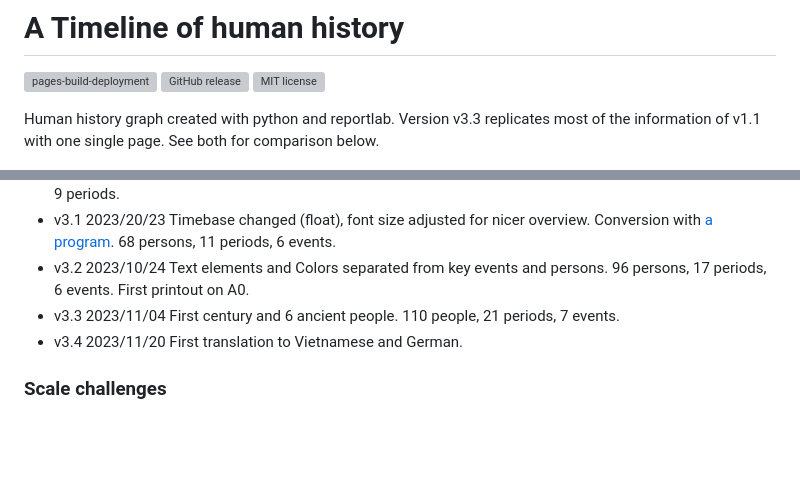
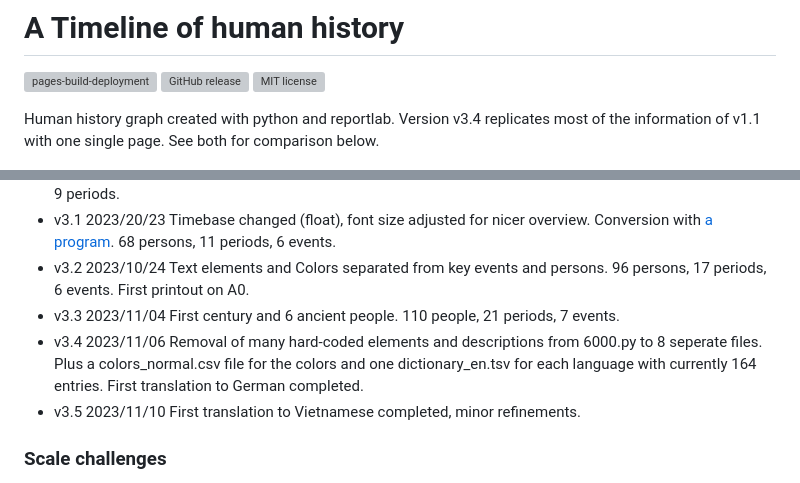
Before and after one commit to kreier/timeline, a Markdown page: README.md, 2 parts joined by grey strips. Drawn GitHub-style; blank space fills up the shorter version; grey boxes are pictures that could not be loaded.

```diff
--- a/README.md
+++ b/README.md
@@ -4,7 +4,7 @@
 [![GitHub release](https://img.shields.io/github/release/kreier/timeline.svg)](https://GitHub.com/kreier/timeline/releases/)
 [![MIT license](https://img.shields.io/github/license/kreier/timeline)](https://kreier.mit-license.org/)
 
-Human history graph created with python and reportlab. Version v3.3 replicates most of the information of v1.1 with one single page. See both for comparison below.
+Human history graph created with python and reportlab. Version v3.4 replicates most of the information of v1.1 with one single page. See both for comparison below.
 
 ![timeline 3.3](docs/timeline20231104.png)
 
@@ -28,7 +28,8 @@ This project started on here on Github on June 10th, 2023. My last day of work.
 - v3.1 2023/20/23 Timebase changed (float), font size adjusted for nicer overview. Conversion with [a program](https://github.com/kreier/timeline/blob/main/history/convert.py). 68 persons, 11 periods, 6 events.
 - v3.2 2023/10/24 Text elements and Colors separated from key events and persons. 96 persons, 17 periods, 6 events. First printout on A0.
 - v3.3 2023/11/04 First century and 6 ancient people. 110 people, 21 periods, 7 events.
-- v3.4 2023/11/20 First translation to Vietnamese and German.
+- v3.4 2023/11/06 Removal of many hard-coded elements and descriptions from 6000.py to 8 seperate files. Plus a colors_normal.csv file for the colors and one dictionary_en.tsv for each language with currently 164 entries. First translation to German completed.
+- v3.5 2023/11/10 First translation to Vietnamese completed, minor refinements.
 
 
 ### Scale challenges
```
Also changed, not shown: docs/timeline20231106.png (added), 1 other file.
